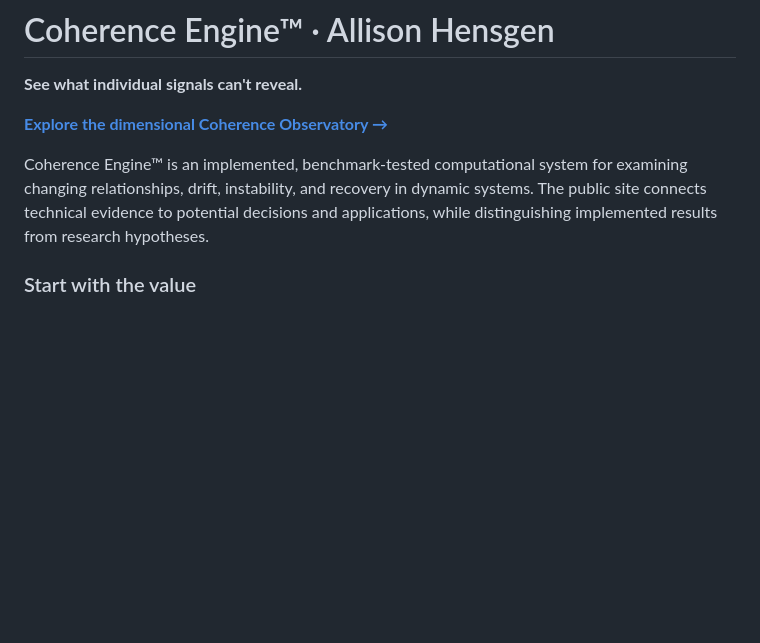
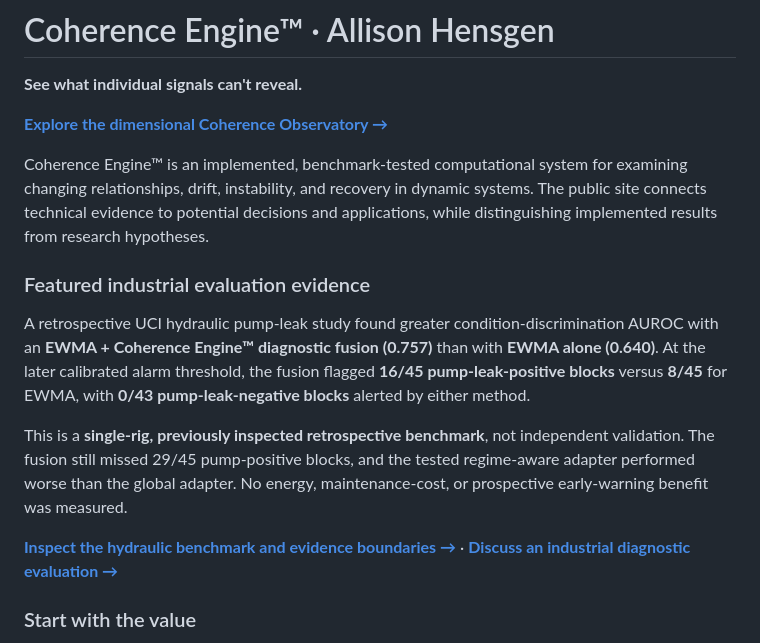
Before and after one commit to CoherenceEngine/CoherenceEngine, a Markdown page: README.md, the part around the change. GitHub-like rendering; blank space fills up the shorter version.

Commit message:
Feature qualified hydraulic evidence on website repository landing page

```diff
--- a/README.md
+++ b/README.md
@@ -5,6 +5,14 @@
 [**Explore the dimensional Coherence Observatory →**](https://coherenceengine.github.io/CoherenceEngine/)
 
 Coherence Engine™ is an implemented, benchmark-tested computational system for examining changing relationships, drift, instability, and recovery in dynamic systems. The public site connects technical evidence to potential decisions and applications, while distinguishing implemented results from research hypotheses.
+
+### Featured industrial evaluation evidence
+
+A retrospective UCI hydraulic pump-leak study found greater condition-discrimination AUROC with an **EWMA + Coherence Engine™ diagnostic fusion (0.757)** than with **EWMA alone (0.640)**. At the later calibrated alarm threshold, the fusion flagged **16/45 pump-leak-positive blocks** versus **8/45** for EWMA, with **0/43 pump-leak-negative blocks** alerted by either method.
+
+This is a **single-rig, previously inspected retrospective benchmark**, not independent validation. The fusion still missed 29/45 pump-positive blocks, and the tested regime-aware adapter performed worse than the global adapter. No energy, maintenance-cost, or prospective early-warning benefit was measured.
+
+[**Inspect the hydraulic benchmark and evidence boundaries →**](https://github.com/CoherenceEngine/Research/blob/main/validation/hydraulic_pump_fusion_v1/README.md) · [**Discuss an industrial diagnostic evaluation →**](mailto:CoherenceDashboard@gmail.com?subject=Independent%20Industrial%20Diagnostic%20Evaluation)
 
 ### Start with the value
 - [Explore applications and the interactive domain map](https://coherenceengine.github.io/CoherenceEngine/#domain-map)
```
